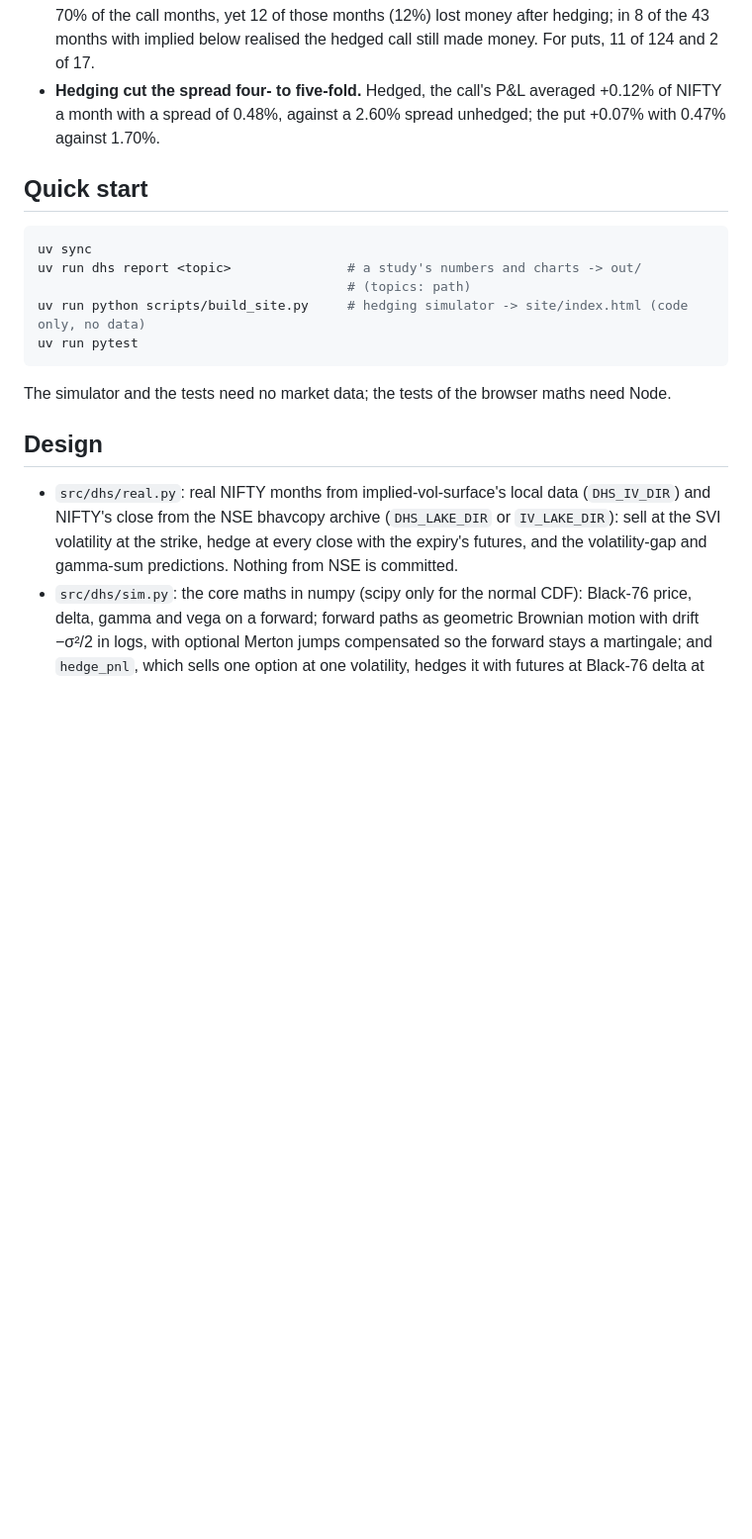
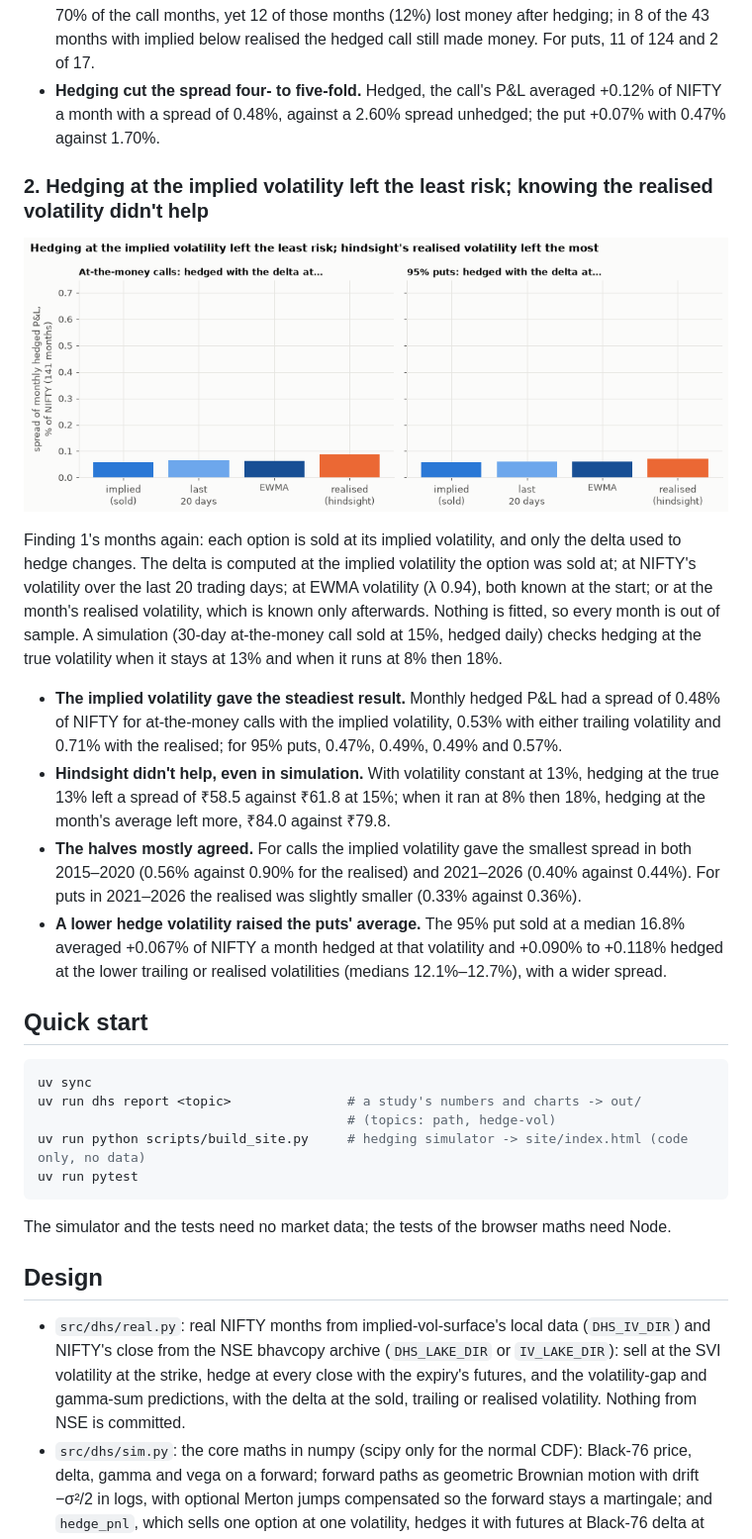
Before and after one commit to Dhirajdas18/delta-hedging-simulator, a Markdown page: README.md, the part around one of its changes. Shown at 99% size. Drawn GitHub-style; pictures changed too: docs/img/hedge_vol.gif (added); blank space fills up the shorter version.

Commit message:
feat: compare hedging real NIFTY options with the delta at implied, trailing, EWMA and hindsight realised volatility

````diff
--- a/README.md
+++ b/README.md
@@ -54,12 +54,36 @@ price at the sold volatility minus at the month's realised volatility) and the d
   NIFTY a month with a spread of 0.48%, against a 2.60% spread unhedged; the put +0.07% with 0.47%
   against 1.70%.
 
+### 2. Hedging at the implied volatility left the least risk; knowing the realised volatility didn't help
+
+<a href="docs/img/hedge_vol.png"><picture><source media="(prefers-reduced-motion: reduce)" srcset="docs/img/hedge_vol.png"><img src="docs/img/hedge_vol.gif" alt="Spread of monthly hedged P&L for NIFTY calls and puts hedged with the delta at the implied, last-20-day, EWMA and hindsight realised volatility" width="720"></picture></a>
+
+Finding 1's months again: each option is sold at its implied volatility, and only the delta used to
+hedge changes. The delta is computed at the implied volatility the option was sold at; at NIFTY's
+volatility over the last 20 trading days; at EWMA volatility (λ 0.94), both known at the start; or
+at the month's realised volatility, which is known only afterwards. Nothing is fitted, so every
+month is out of sample. A simulation (30-day at-the-money call sold at 15%, hedged daily) checks
+hedging at the true volatility when it stays at 13% and when it runs at 8% then 18%.
+
+- **The implied volatility gave the steadiest result.** Monthly hedged P&L had a spread of 0.48% of
+  NIFTY for at-the-money calls with the implied volatility, 0.53% with either trailing volatility and
+  0.71% with the realised; for 95% puts, 0.47%, 0.49%, 0.49% and 0.57%.
+- **Hindsight didn't help, even in simulation.** With volatility constant at 13%, hedging at the
+  true 13% left a spread of ₹58.5 against ₹61.8 at 15%; when it ran at 8% then 18%, hedging at the
+  month's average left more, ₹84.0 against ₹79.8.
+- **The halves mostly agreed.** For calls the implied volatility gave the smallest spread in both
+  2015–2020 (0.56% against 0.90% for the realised) and 2021–2026 (0.40% against 0.44%). For puts in
+  2021–2026 the realised was slightly smaller (0.33% against 0.36%).
+- **A lower hedge volatility raised the puts' average.** The 95% put sold at a median 16.8% averaged
+  +0.067% of NIFTY a month hedged at that volatility and +0.090% to +0.118% hedged at the lower
+  trailing or realised volatilities (medians 12.1%–12.7%), with a wider spread.
+
 ## Quick start
 
 ```bash
 uv sync
 uv run dhs report <topic>               # a study's numbers and charts -> out/
-                                        # (topics: path)
+                                        # (topics: path, hedge-vol)
 uv run python scripts/build_site.py     # hedging simulator -> site/index.html (code only, no data)
 uv run pytest
 ```
@@ -71,7 +95,8 @@ The simulator and the tests need no market data; the tests of the browser maths
 - `src/dhs/real.py`: real NIFTY months from implied-vol-surface's local data (`DHS_IV_DIR`) and
   NIFTY's close from the NSE bhavcopy archive (`DHS_LAKE_DIR` or `IV_LAKE_DIR`): sell at the SVI
   volatility at the strike, hedge at every close with the expiry's futures, and the volatility-gap
-  and gamma-sum predictions. Nothing from NSE is committed.
+  and gamma-sum predictions, with the delta at the sold, trailing or realised volatility. Nothing from
+  NSE is committed.
 - `src/dhs/sim.py`: the core maths in numpy (scipy only for the normal CDF): Black-76 price,
   delta, gamma and vega on a forward; forward paths as geometric Brownian motion with drift
   −σ²/2 in logs, with optional Merton jumps compensated so the forward stays a martingale; and
````
Also changed, not shown: other parts of README.md (+1 -1 lines), docs/img/hedge_vol.png (added), 3 other files.
